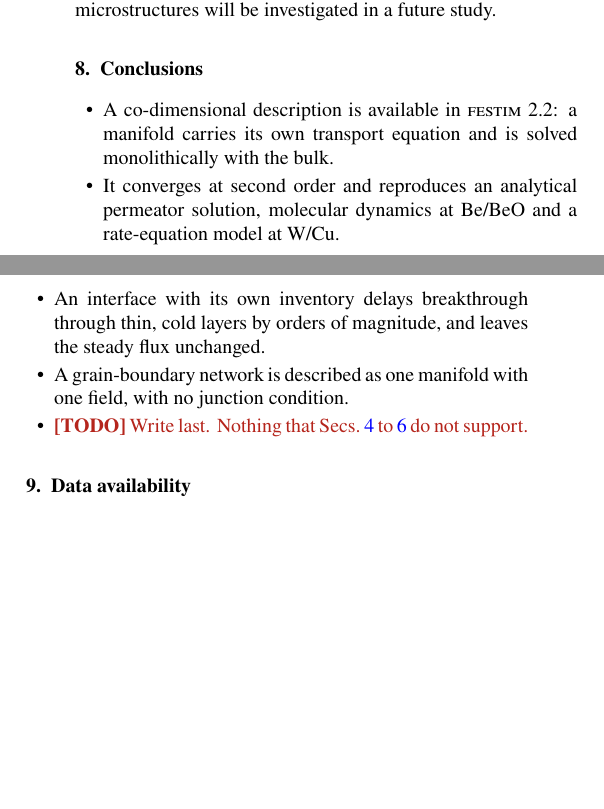
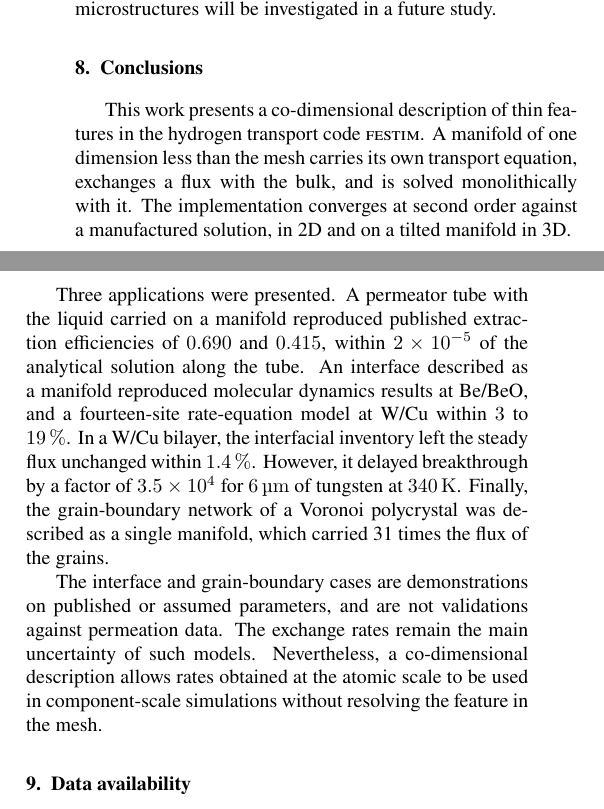
Before and after one commit to jhdark/Co-Dimensional-modelling-in-FESTIM, a LaTeX paper (main.tex): two parts of the columns of page 7 of 8, joined at a grey line, cut so that both start at the same text, the shorter picture padded with empty space. Compiled offline with pdfLaTeX.

Commit message:
Draft conclusions

```diff
--- a/main.tex
+++ b/main.tex
@@ -615,14 +615,20 @@ The application to measured microstructures will be investigated in a future stu
 \label{sec:conclusions}
 % ===============================================================
 
-\begin{itemize}
-    \item A co-dimensional description is available in \FESTIM{} 2.2: a manifold carries its own transport equation and is solved monolithically with the bulk.
-    \item It converges at second order and reproduces an analytical permeator solution, molecular dynamics at Be/BeO and a rate-equation model at W/Cu.
-    \item An interface with its own inventory delays breakthrough through thin, cold layers by orders of magnitude, and leaves the steady flux unchanged.
-    \item A grain-boundary network is described as one manifold with one field, with no junction condition.
-    \item \TODO{Write last.
-        Nothing that Secs.~\ref{sec:app:pfr} to~\ref{sec:app:gb} do not support.}
-\end{itemize}
+This work presents a co-dimensional description of thin features in the hydrogen transport code \FESTIM{}.
+A manifold of one dimension less than the mesh carries its own transport equation, exchanges a flux with the bulk, and is solved monolithically with it.
+The implementation converges at second order against a manufactured solution, in 2D and on a tilted manifold in 3D.
+
+Three applications were presented.
+A permeator tube with the liquid carried on a manifold reproduced published extraction efficiencies of \num{0.690} and \num{0.415}, within \num{2e-5} of the analytical solution along the tube.
+An interface described as a manifold reproduced molecular dynamics results at Be/BeO, and a fourteen-site rate-equation model at W/Cu within \qtyrange{3}{19}{\percent}.
+In a W/Cu bilayer, the interfacial inventory left the steady flux unchanged within \qty{1.4}{\percent}.
+However, it delayed breakthrough by a factor of \num{3.5e4} for \qty{6}{\micro\metre} of tungsten at \qty{340}{\kelvin}.
+Finally, the grain-boundary network of a Voronoi polycrystal was described as a single manifold, which carried 31 times the flux of the grains.
+
+The interface and grain-boundary cases are demonstrations on published or assumed parameters, and are not validations against permeation data.
+The exchange rates remain the main uncertainty of such models.
+Nevertheless, a co-dimensional description allows rates obtained at the atomic scale to be used in component-scale simulations without resolving the feature in the mesh.
 
 % ===============================================================
 % \section*{Acknowledgements}
```
